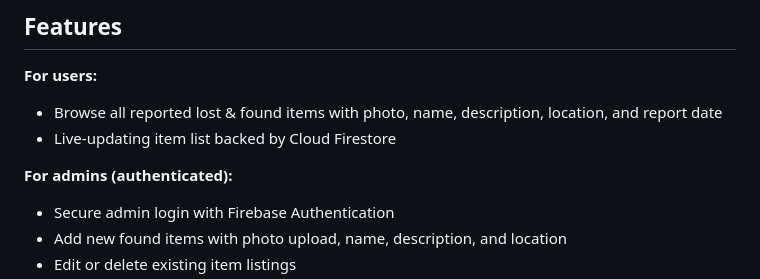
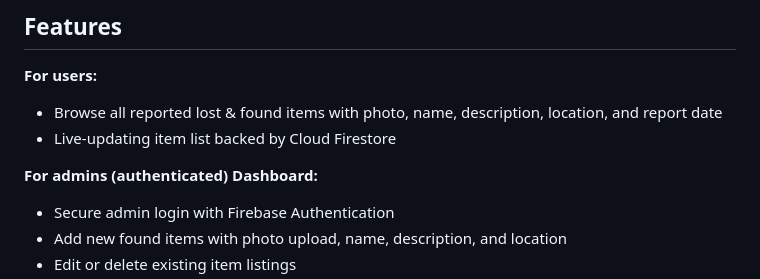
Before and after one commit to MoAbdullahConQ/Lost-And-Found-App, a Markdown page: README.md, the part around the change. Drawn GitHub-style.

Commit message:
Update admin section header in README.md

```diff
--- a/README.md
+++ b/README.md
@@ -21,7 +21,7 @@ A Flutter app that helps a campus or organization manage lost and found items. U
 - Browse all reported lost & found items with photo, name, description, location, and report date
 - Live-updating item list backed by Cloud Firestore
 
-**For admins (authenticated):**
+**For admins (authenticated) Dashboard:**
 - Secure admin login with Firebase Authentication
 - Add new found items with photo upload, name, description, and location
 - Edit or delete existing item listings
```
